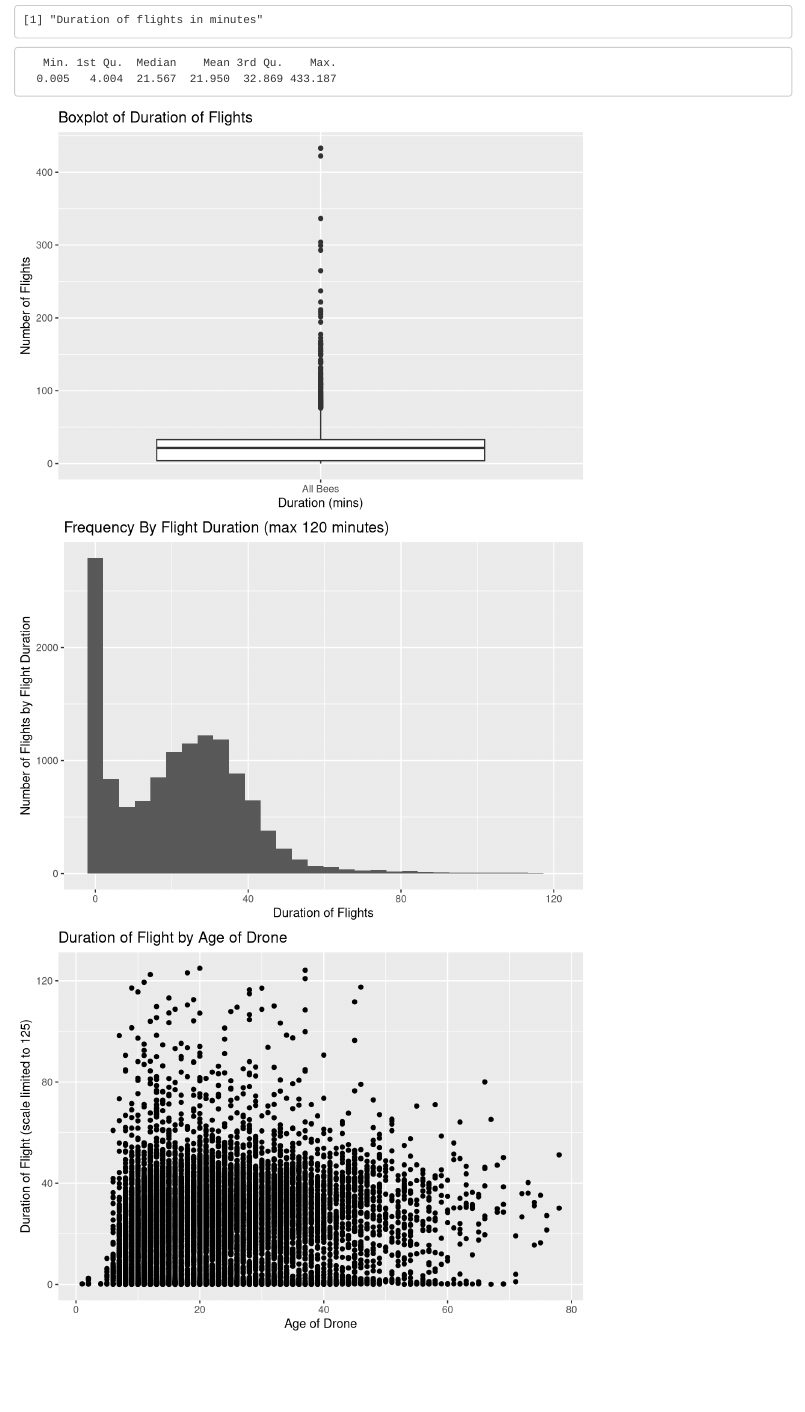
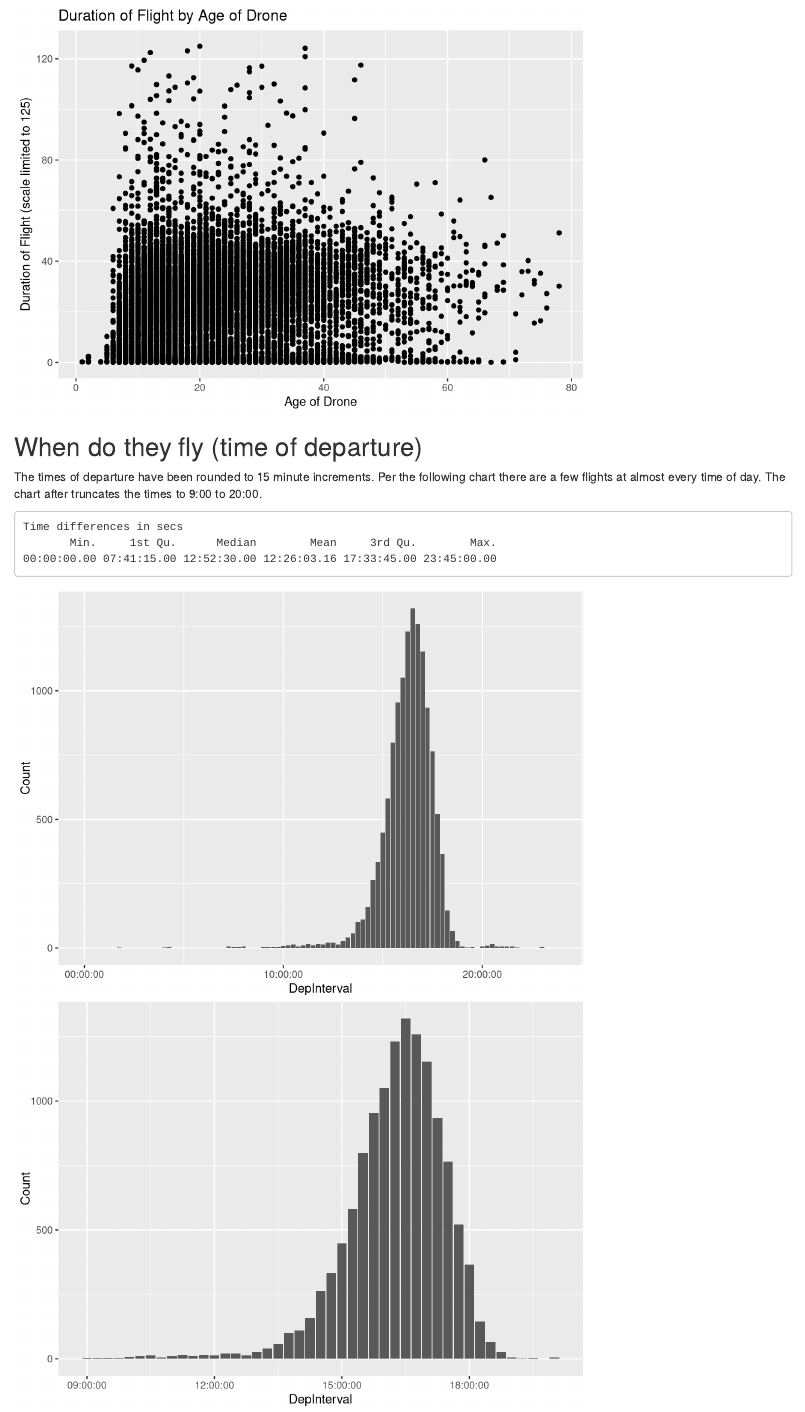
Before and after one commit to rexmacey/DroneDataFilter, an R Markdown document (flights.rmd): the page in a window 1100 px wide, from 3410 px down before the commit and from 4490 px down after it. Rendered offline with R 4.5, knitr and Pandoc, with nearby package versions.

Commit message:
Added time of day charts to flights.rmd

````diff
--- a/flights.rmd
+++ b/flights.rmd
@@ -8,6 +8,8 @@ output:
 ```{r loadData, echo=FALSE, warning=FALSE, message=FALSE}
 knitr::opts_chunk$set(echo = FALSE, comment = "", warning = FALSE, message = FALSE)
 library(readr)
+library(chron)
+library(hms)
 library(lubridate)
 library(dplyr)
 library(shiny)
@@ -100,3 +102,17 @@ ggplot(flights %>% filter(Duration <= 125), aes(x = as.numeric(Age), y = Duratio
   labs(title = "Duration of Flight by Age of Drone")
 
 ```
+
+## When do they fly (time of departure)
+The times of departure have been rounded to 15 minute increments.  Per the following chart there
+are a few flights at almost every time of day.  The chart after truncates the times to 9:00 to 20:00.
+```{r flightDeparture}
+temp <- flights %>% mutate(DepInterval = round_date(Departure, "15 minutes")) %>%
+                    mutate(DepInterval = hms::as_hms(DepInterval))
+temp1 <- temp %>% group_by(DepInterval) %>% summarize(Count = n())
+print(summary(temp1$DepInterval))
+ggplot(temp1, aes(x = DepInterval, y = Count)) + geom_bar(stat = "identity")
+ggplot(temp1 %>% filter(DepInterval >= as_hms("09:00:00") & DepInterval <= as_hms("20:00:00")), aes(x = DepInterval, y = Count)) +
+  geom_bar(stat = "identity")
+
+```
````
Also changed, not shown: flights.html.
